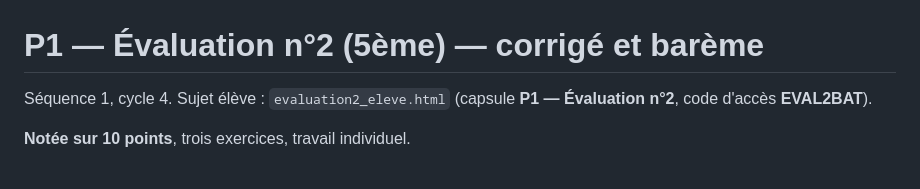
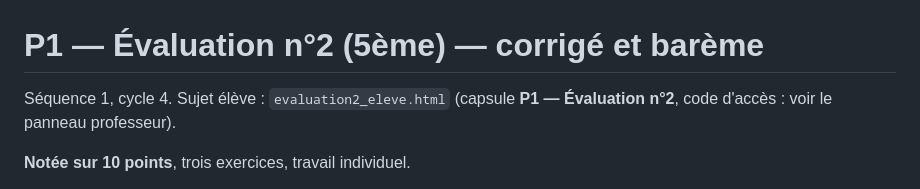
Before and after one commit to blanchardromain-cyber/technologie-stpierre, a Markdown page: Niveau 5/Amenagement batiment/corrige_evaluation2_5e.md, the part around the change. GitHub-like rendering.

Commit message:
corrige_evaluation2_5e.md : code d'accès remplacé par « voir le panneau professeur »
Co-Authored-By: Claude Opus 5.5 <noreply@anthropic.com>

```diff
--- a/Niveau 5/Amenagement batiment/corrige_evaluation2_5e.md
+++ b/Niveau 5/Amenagement batiment/corrige_evaluation2_5e.md
@@ -1,7 +1,7 @@
 # P1 — Évaluation n°2 (5ème) — corrigé et barème
 
 Séquence 1, cycle 4. Sujet élève : `evaluation2_eleve.html`
-(capsule **P1 — Évaluation n°2**, code d'accès **EVAL2BAT**).
+(capsule **P1 — Évaluation n°2**, code d'accès : voir le panneau professeur).
 
 **Notée sur 10 points**, trois exercices, travail individuel.
 
```
